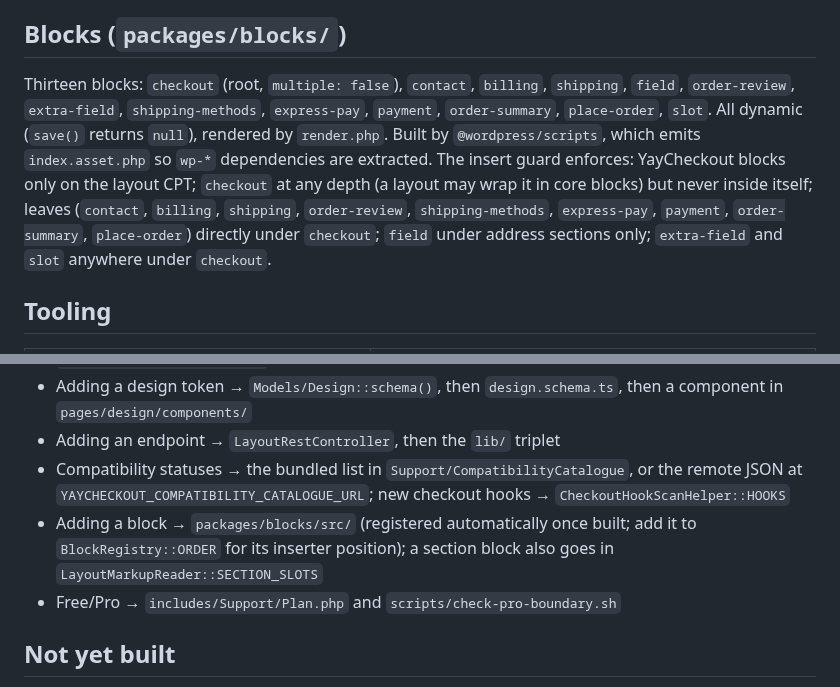
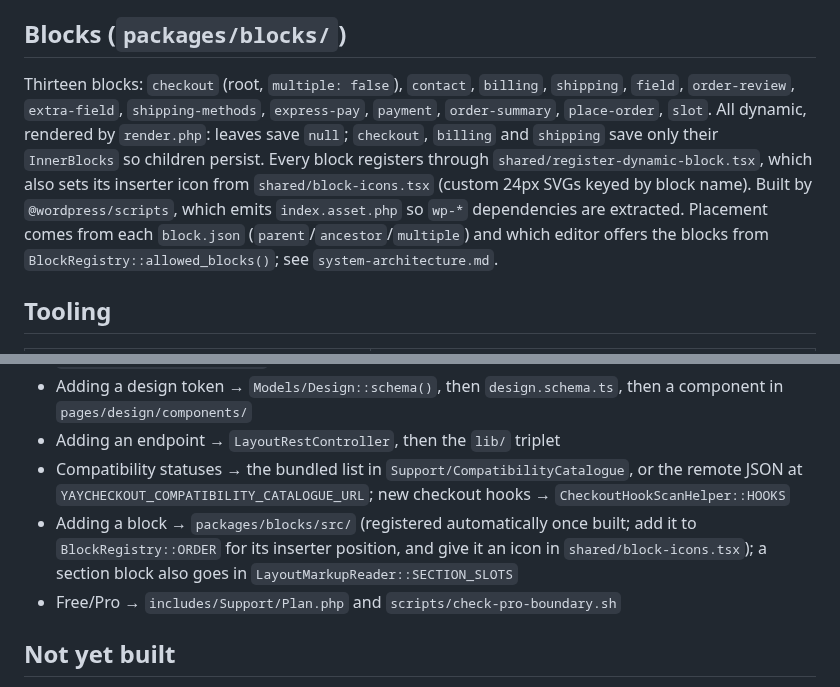
Before and after one commit to YayCommerce/YayCheckout, a Markdown page: docs/codebase-summary.md, 2 parts joined by grey strips. Drawn GitHub-style.

Commit message:
docs: note block icons and fix stale block notes
Claude-Session: https://claude.ai/code/session_01LUPkubQaWkzvTAMi1Ko436

```diff
--- a/docs/codebase-summary.md
+++ b/docs/codebase-summary.md
@@ -137,7 +137,7 @@ Query errors surface centrally — background refetch failures toast, first-load
 
 ## Blocks (`packages/blocks/`)
 
-Thirteen blocks: `checkout` (root, `multiple: false`), `contact`, `billing`, `shipping`, `field`, `order-review`, `extra-field`, `shipping-methods`, `express-pay`, `payment`, `order-summary`, `place-order`, `slot`. All dynamic (`save()` returns `null`), rendered by `render.php`. Built by `@wordpress/scripts`, which emits `index.asset.php` so `wp-*` dependencies are extracted. The insert guard enforces: YayCheckout blocks only on the layout CPT; `checkout` at any depth (a layout may wrap it in core blocks) but never inside itself; leaves (`contact`, `billing`, `shipping`, `order-review`, `shipping-methods`, `express-pay`, `payment`, `order-summary`, `place-order`) directly under `checkout`; `field` under address sections only; `extra-field` and `slot` anywhere under `checkout`.
+Thirteen blocks: `checkout` (root, `multiple: false`), `contact`, `billing`, `shipping`, `field`, `order-review`, `extra-field`, `shipping-methods`, `express-pay`, `payment`, `order-summary`, `place-order`, `slot`. All dynamic, rendered by `render.php`: leaves save `null`; `checkout`, `billing` and `shipping` save only their `InnerBlocks` so children persist. Every block registers through `shared/register-dynamic-block.tsx`, which also sets its inserter icon from `shared/block-icons.tsx` (custom 24px SVGs keyed by block name). Built by `@wordpress/scripts`, which emits `index.asset.php` so `wp-*` dependencies are extracted. Placement comes from each `block.json` (`parent`/`ancestor`/`multiple`) and which editor offers the blocks from `BlockRegistry::allowed_blocks()`; see `system-architecture.md`.
 
 ## Tooling
 
@@ -160,7 +160,7 @@ Requires `pnpm` and PHP 8.x locally. The root `dev:*` / `build:*` scripts shell
 - Adding a design token → `Models/Design::schema()`, then `design.schema.ts`, then a component in `pages/design/components/`
 - Adding an endpoint → `LayoutRestController`, then the `lib/` triplet
 - Compatibility statuses → the bundled list in `Support/CompatibilityCatalogue`, or the remote JSON at `YAYCHECKOUT_COMPATIBILITY_CATALOGUE_URL`; new checkout hooks → `CheckoutHookScanHelper::HOOKS`
-- Adding a block → `packages/blocks/src/` (registered automatically once built; add it to `BlockRegistry::ORDER` for its inserter position); a section block also goes in `LayoutMarkupReader::SECTION_SLOTS`
+- Adding a block → `packages/blocks/src/` (registered automatically once built; add it to `BlockRegistry::ORDER` for its inserter position, and give it an icon in `shared/block-icons.tsx`); a section block also goes in `LayoutMarkupReader::SECTION_SLOTS`
 - Free/Pro → `includes/Support/Plan.php` and `scripts/check-pro-boundary.sh`
 
 ## Not yet built
```
